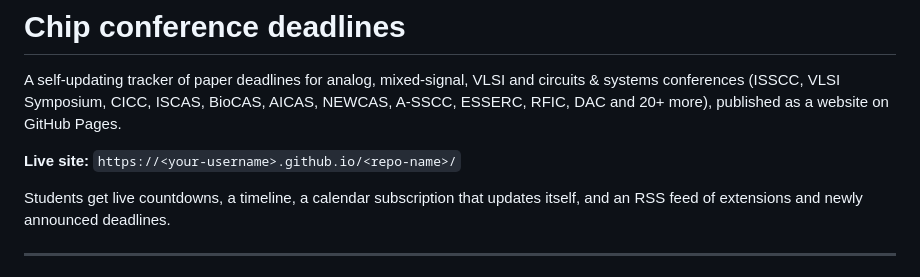
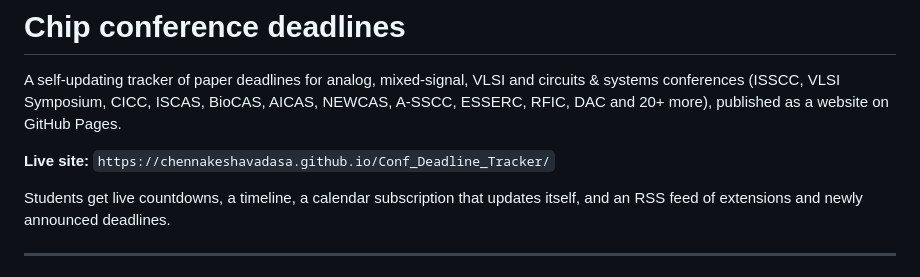
Before and after one commit to chennakeshavadasa/Conf_Deadline_Tracker, a Markdown page: README.md, the part around the change. Rendered like a GitHub page.

Commit message:
Update live site URL in README

```diff
--- a/README.md
+++ b/README.md
@@ -5,7 +5,7 @@ circuits & systems conferences (ISSCC, VLSI Symposium, CICC, ISCAS, BioCAS,
 AICAS, NEWCAS, A-SSCC, ESSERC, RFIC, DAC and 20+ more), published as a website
 on GitHub Pages.
 
-**Live site:** `https://<your-username>.github.io/<repo-name>/`
+**Live site:** `https://chennakeshavadasa.github.io/Conf_Deadline_Tracker/`
 
 Students get live countdowns, a timeline, a calendar subscription that updates
 itself, and an RSS feed of extensions and newly announced deadlines.
```
